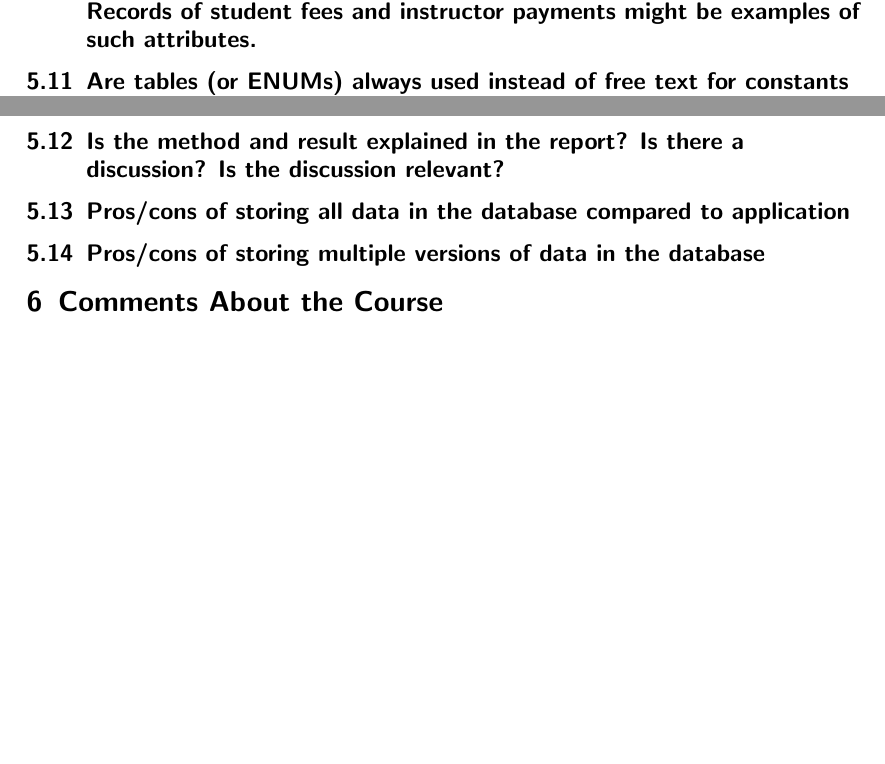
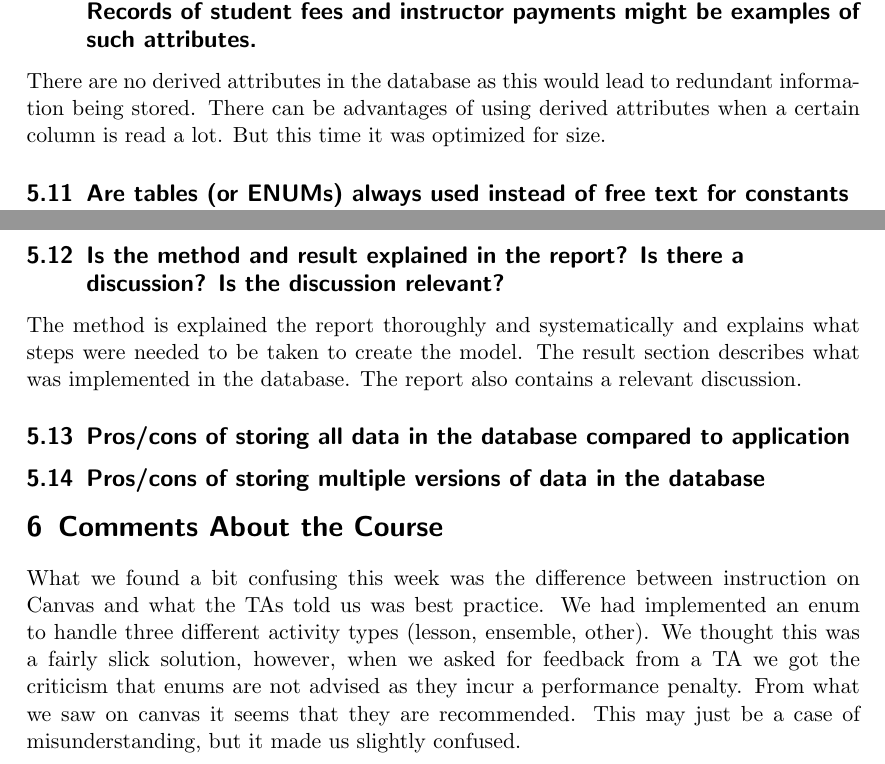
Before and after one commit to Cadde0/IV1351-Project, a LaTeX document (task2.tex): two parts of page 7 of 7, joined at a grey line, cut so that both start at the same text, the shorter picture padded with empty space. Compiled offline with pdfLaTeX.

Commit message:
Updated discussion

```diff
--- a/task2.tex
+++ b/task2.tex
@@ -132,6 +132,7 @@ Notes have been used in the diagram to explain triggers, checks, ON DELETE actio
 
 \subsection{Are there attributes which are calculated from other attributes and then written back to the database (derived attributes)? If so, why? Records of student fees and instructor payments might be examples of such attributes.}
 
+There are no derived attributes in the database as this would lead to redundant information being stored. There can be advantages of using derived attributes when a certain column is read a lot. But this time it was optimized for size.
 
 \subsection{Are tables (or ENUMs) always used instead of free text for constants such as the skill levels (beginner, intermediate and advanced)?}
 Initially we used ENUMs for the instrument types but was recommended by a lab assistant to use INT IDs or a lookup table since ENUMs were said to not scale very efficiently. Therefore, IDs like 1 for beginner, 2 for intermediate and 3 for advanced are used for skill level. The same implementation is for instrument types where each unique INT reflects a certain instrument. They can also be defined directly in the diagram using a table of instrument names and their IDs. A foreign key from for example \textbf{instrument\_skill} can then be used to reference that instrument.
@@ -139,6 +140,7 @@ Initially we used ENUMs for the instrument types but was recommended by a lab as
 
 \subsection{Is the method and result explained in the report? Is there a discussion? Is the discussion relevant?}
 
+The method is explained the report thoroughly and systematically and explains what steps were needed to be taken to create the model. The result section describes what was implemented in the database. The report also contains a relevant discussion.
 
 \subsection{Pros/cons of storing all data in the database compared to application}
 
@@ -147,5 +149,6 @@ Initially we used ENUMs for the instrument types but was recommended by a lab as
 
 \section{Comments About the Course}
 
+What we found a bit confusing this week was the difference between instruction on Canvas and what the TAs told us was best practice. We had implemented an enum to handle three different activity types (lesson, ensemble, other). We thought this was a fairly slick solution, however, when we asked for feedback from a TA we got the criticism that enums are not advised as they incur a performance penalty. From what we saw on canvas it seems that they are recommended. This may just be a case of misunderstanding, but it made us slightly confused.
 
 \end{document}
```
